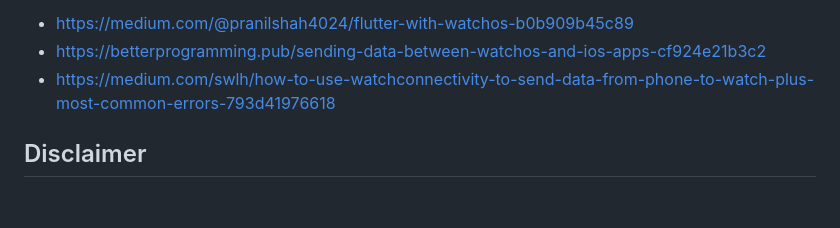
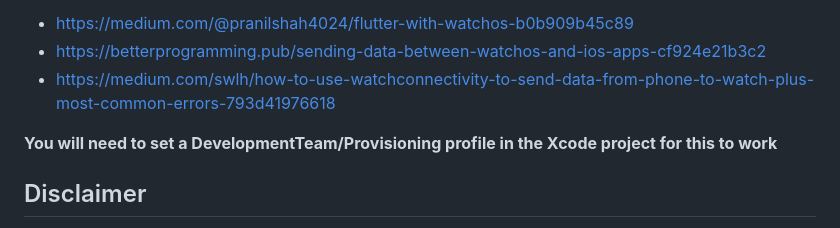
Before and after one commit to magnatronus/basicwatch, a Markdown page: README.md, the part around the change. Drawn GitHub-style; blank space fills up the shorter version.

Commit message:
add info on prov profile

```diff
--- a/README.md
+++ b/README.md
@@ -7,6 +7,9 @@ This is only a simple example and the result of a lot of trial, error and readin
 - https://medium.com/@pranilshah4024/flutter-with-watchos-b0b909b45c89
 - https://betterprogramming.pub/sending-data-between-watchos-and-ios-apps-cf924e21b3c2
 - https://medium.com/swlh/how-to-use-watchconnectivity-to-send-data-from-phone-to-watch-plus-most-common-errors-793d41976618
+
+
+**You will need to set a DevelopmentTeam/Provisioning profile in the Xcode project for this to work**
 
 ## Disclaimer
 Although just a demo app, I wanted to share it to show an example of a **watchOS** app embedded into a Flutter app and sending data to it. It is NOT a text book example on how to code this up in a production release, just more of a *'here you go, hope this is useful'* as a lot of the effort for me to get this working has come from the effort of others.
```
